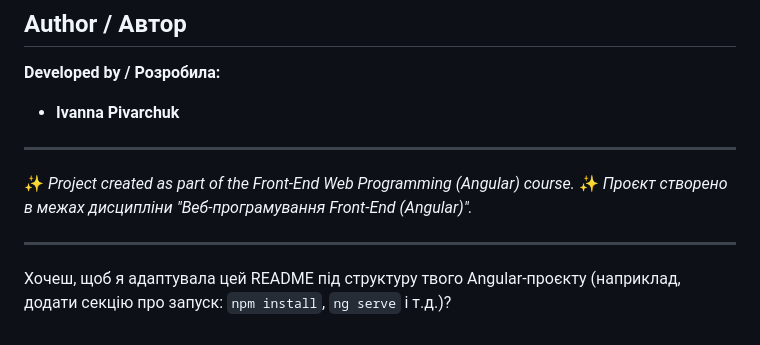
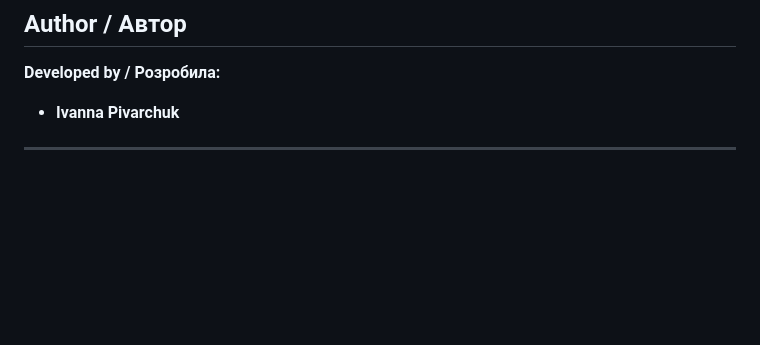
Before and after one commit to ivannapivarchuk/recipe_plan, a Markdown page: README.md, the part around the change. Drawn GitHub-style; blank space fills up the shorter version.

Commit message:
Clean up README by removing unnecessary notes
Removed project creation notes and adaptation question.

```diff
--- a/README.md
+++ b/README.md
@@ -81,10 +81,3 @@ The Recipe Planner allows users to:
 * **Ivanna Pivarchuk**
 
 ---
-
-✨ *Project created as part of the Front-End Web Programming (Angular) course.*
-✨ *Проєкт створено в межах дисципліни "Веб-програмування Front-End (Angular)".*
-
----
-
-Хочеш, щоб я адаптувала цей README під структуру твого Angular-проєкту (наприклад, додати секцію про запуск: `npm install`, `ng serve` і т.д.)?
```
